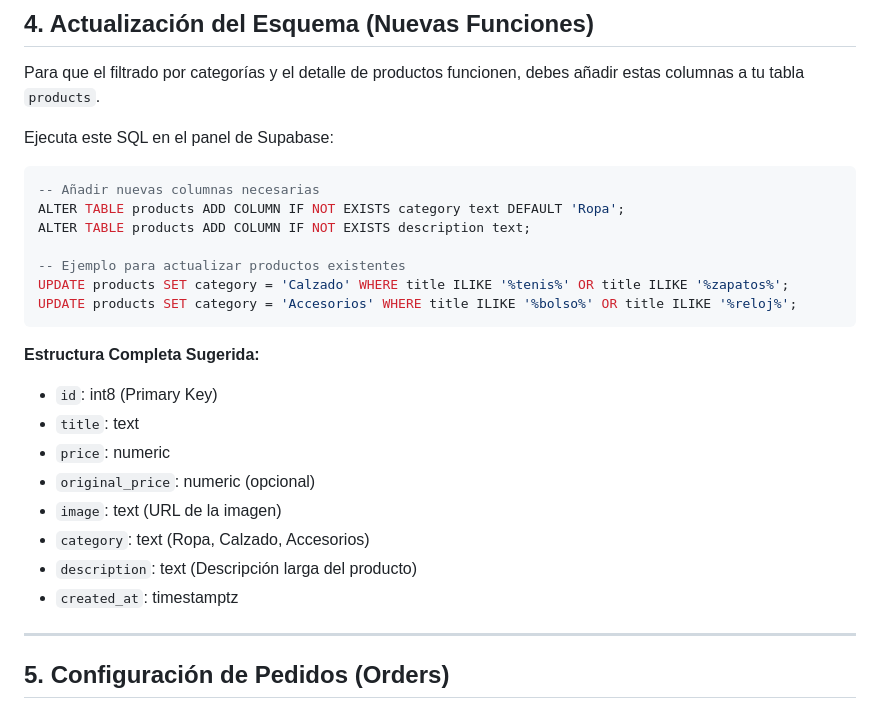
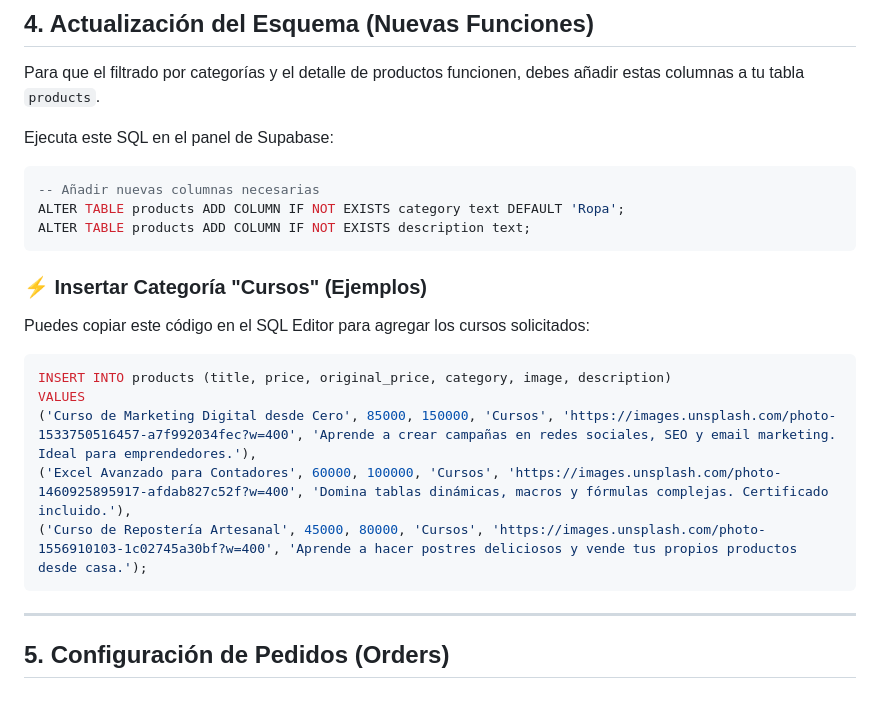
Before and after one commit to Esme47/nexo-shop-tienda, a Markdown page: SUPABASE_GUIDE.md, the part around the change. Drawn GitHub-style.

Commit message:
Add Cursos data and complete store upgrade
- Updated SUPABASE_GUIDE.md with specific SQL for 'Marketing Digital', 'Excel Avanzado', and 'Repostería' courses.
- Confirmed 'Cursos' category logic in index.html.
- Finalized shopping cart, checkout via WhatsApp, and legal views.

Co-authored-by: Esme47 <282104341+Esme47@users.noreply.github.com>

````diff
--- a/SUPABASE_GUIDE.md
+++ b/SUPABASE_GUIDE.md
@@ -73,21 +73,18 @@ Ejecuta este SQL en el panel de Supabase:
 -- Añadir nuevas columnas necesarias
 ALTER TABLE products ADD COLUMN IF NOT EXISTS category text DEFAULT 'Ropa';
 ALTER TABLE products ADD COLUMN IF NOT EXISTS description text;
-
--- Ejemplo para actualizar productos existentes
-UPDATE products SET category = 'Calzado' WHERE title ILIKE '%tenis%' OR title ILIKE '%zapatos%';
-UPDATE products SET category = 'Accesorios' WHERE title ILIKE '%bolso%' OR title ILIKE '%reloj%';
 ```
 
-**Estructura Completa Sugerida:**
-*   `id`: int8 (Primary Key)
-*   `title`: text
-*   `price`: numeric
-*   `original_price`: numeric (opcional)
-*   `image`: text (URL de la imagen)
-*   `category`: text (Ropa, Calzado, Accesorios)
-*   `description`: text (Descripción larga del producto)
-*   `created_at`: timestamptz
+### ⚡ Insertar Categoría "Cursos" (Ejemplos)
+Puedes copiar este código en el SQL Editor para agregar los cursos solicitados:
+
+```sql
+INSERT INTO products (title, price, original_price, category, image, description)
+VALUES
+('Curso de Marketing Digital desde Cero', 85000, 150000, 'Cursos', 'https://images.unsplash.com/photo-1533750516457-a7f992034fec?w=400', 'Aprende a crear campañas en redes sociales, SEO y email marketing. Ideal para emprendedores.'),
+('Excel Avanzado para Contadores', 60000, 100000, 'Cursos', 'https://images.unsplash.com/photo-1460925895917-afdab827c52f?w=400', 'Domina tablas dinámicas, macros y fórmulas complejas. Certificado incluido.'),
+('Curso de Repostería Artesanal', 45000, 80000, 'Cursos', 'https://images.unsplash.com/photo-1556910103-1c02745a30bf?w=400', 'Aprende a hacer postres deliciosos y vende tus propios productos desde casa.');
+```
 
 ---
 
````
